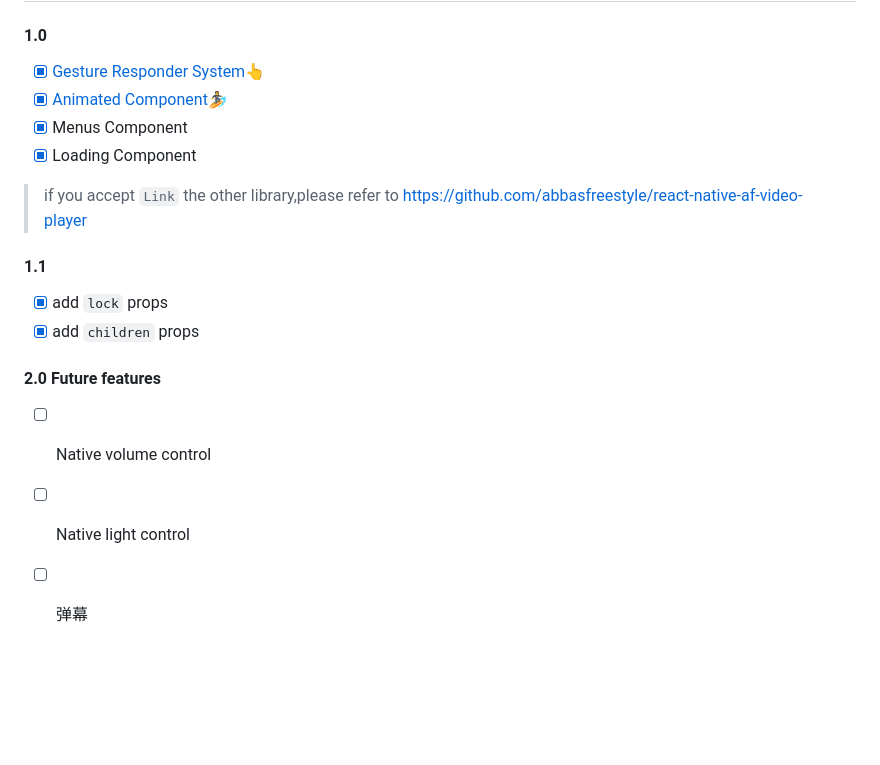
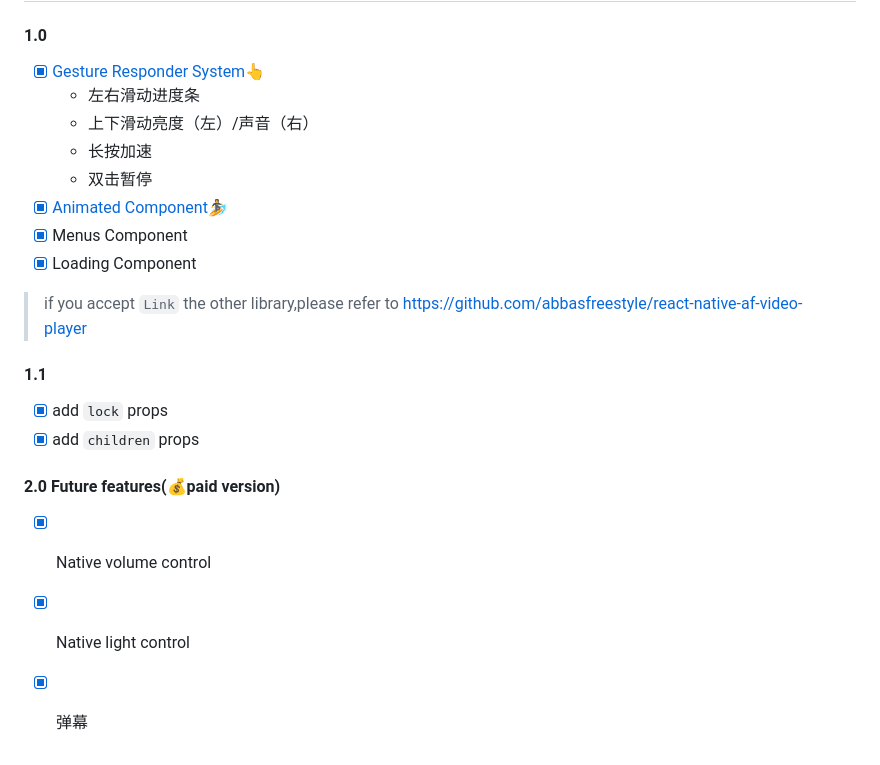
Before and after one commit to 1uokun/react-native-video-bilibili, a Markdown page: README.md, the part around the change. Rendered like a GitHub page; blank space fills up the shorter version.

```diff
--- a/README.md
+++ b/README.md
@@ -107,6 +107,10 @@ import Video from 'react-native-video-bilibili';
 #### 1.0
 
  - [x] [Gesture Responder System][5]👆
+   - 左右滑动进度条
+   - 上下滑动亮度（左）/声音（右）
+   - 长按加速
+   - 双击暂停
  - [x] [Animated Component][6]🏄
  - [x] Menus Component
  - [x] Loading Component
@@ -119,11 +123,11 @@ import Video from 'react-native-video-bilibili';
  - [x] add `lock` props
  - [x] add `children` props
 
-#### 2.0 Future features
+#### 2.0 Future features(💰paid version)
 
- - [ ] Native volume control
- - [ ] Native light control
- - [ ] 弹幕
+ - [x] Native volume control
+ - [x] Native light control
+ - [x] 弹幕
 
 
 
```
